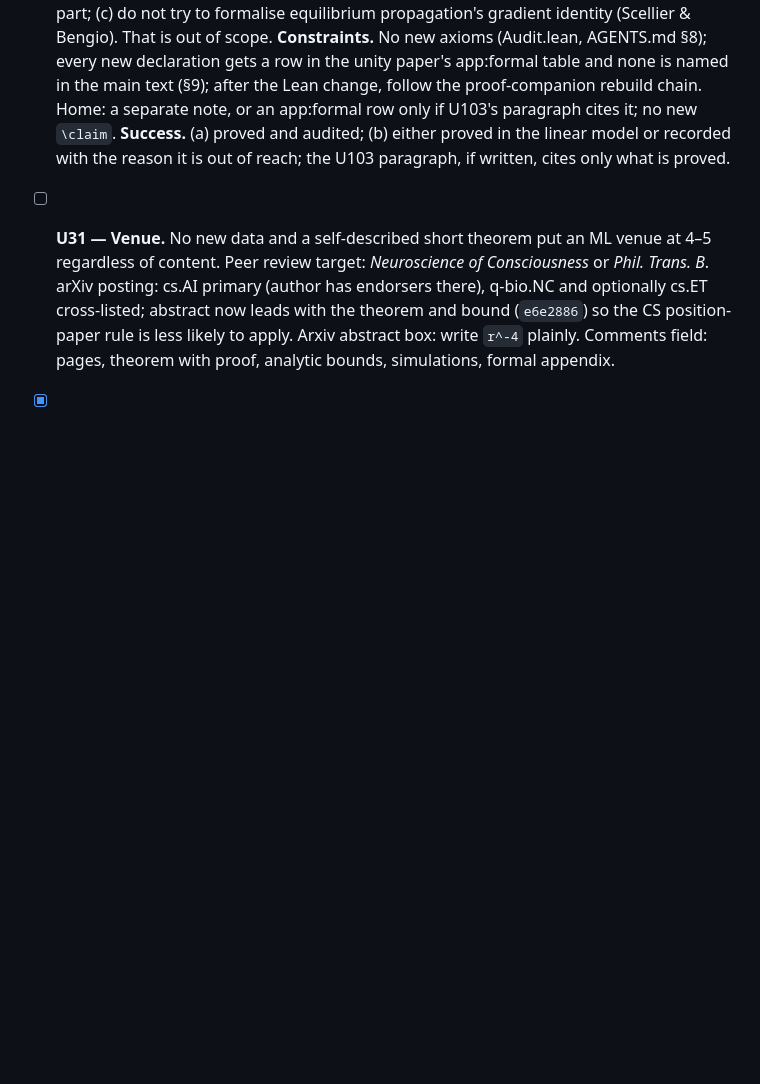
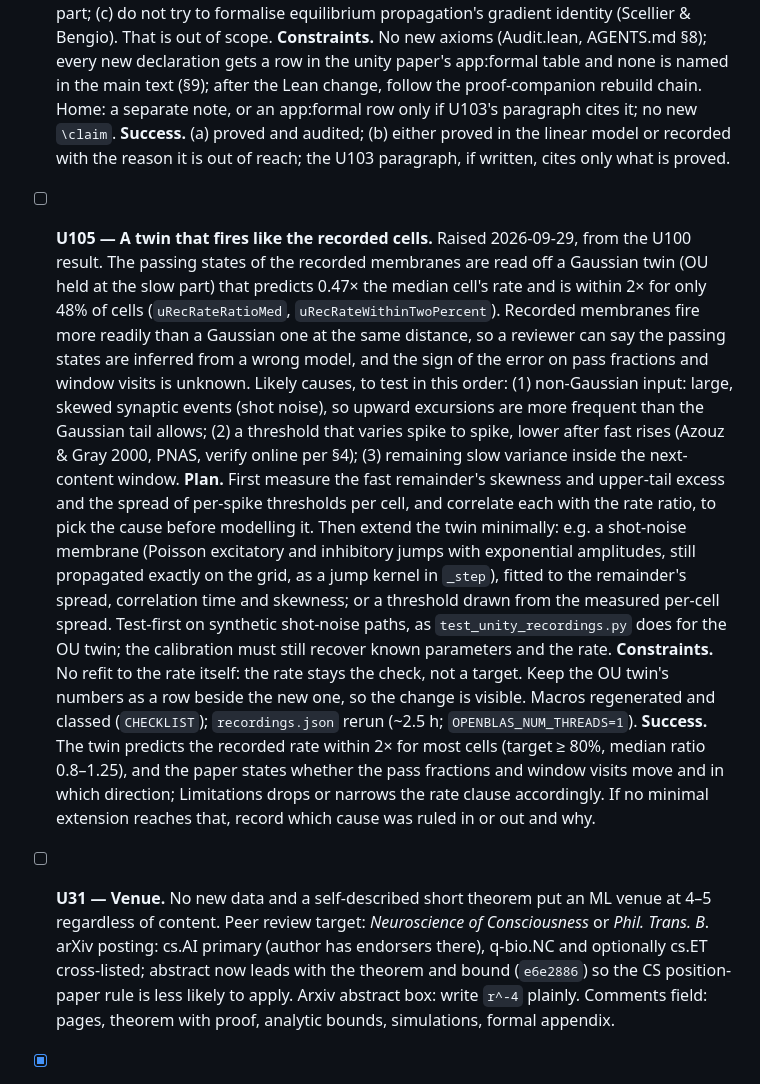
Before and after one commit to bobaseb/coupling_gated_cortical_coherence, a Markdown page: tasks/todo.md, the part around the change. Rendered like a GitHub page; blank space fills up the shorter version.

Commit message:
todo: U105, a twin that fires like the recorded cells
Co-Authored-By: Claude Opus 5.5 <noreply@anthropic.com>

```diff
--- a/tasks/todo.md
+++ b/tasks/todo.md
@@ -1231,6 +1231,39 @@ is the only item that could lift the U85 cap (to about 7.5–8).*
   or recorded with the reason it is out of reach; the U103 paragraph, if
   written, cites only what is proved.
 
+- [ ] **U105 — A twin that fires like the recorded cells.** Raised
+  2026-09-29, from the U100 result. The passing states of the recorded
+  membranes are read off a Gaussian twin (OU held at the slow part) that
+  predicts 0.47× the median cell's rate and is within 2× for only 48% of
+  cells (`uRecRateRatioMed`, `uRecRateWithinTwoPercent`). Recorded membranes
+  fire more readily than a Gaussian one at the same distance, so a reviewer
+  can say the passing states are inferred from a wrong model, and the sign
+  of the error on pass fractions and window visits is unknown. Likely causes,
+  to test in this order: (1) non-Gaussian input: large, skewed synaptic
+  events (shot noise), so upward excursions are more frequent than the
+  Gaussian tail allows; (2) a threshold that varies spike to spike, lower
+  after fast rises (Azouz & Gray 2000, PNAS, verify online per §4);
+  (3) remaining slow variance inside the next-content window. **Plan.**
+  First measure the fast remainder's skewness and upper-tail excess and the
+  spread of per-spike thresholds per cell, and correlate each with the rate
+  ratio, to pick the cause before modelling it. Then extend the twin
+  minimally: e.g. a shot-noise membrane (Poisson excitatory and inhibitory
+  jumps with exponential amplitudes, still propagated exactly on the grid,
+  as a jump kernel in `_step`), fitted to the remainder's spread,
+  correlation time and skewness; or a threshold drawn from the measured
+  per-cell spread. Test-first on synthetic shot-noise paths, as
+  `test_unity_recordings.py` does for the OU twin; the calibration must
+  still recover known parameters and the rate. **Constraints.** No refit to
+  the rate itself: the rate stays the check, not a target. Keep the OU twin's
+  numbers as a row beside the new one, so the change is visible. Macros
+  regenerated and classed (`CHECKLIST`); `recordings.json` rerun (~2.5 h;
+  `OPENBLAS_NUM_THREADS=1`). **Success.** The twin predicts the recorded
+  rate within 2× for most cells (target ≥ 80%, median ratio 0.8–1.25), and
+  the paper states whether the pass fractions and window visits move and in
+  which direction; Limitations drops or narrows the rate clause accordingly.
+  If no minimal extension reaches that, record which cause was ruled in or
+  out and why.
+
 - [ ] **U31 — Venue.** No new data and a self-described short theorem put an
   ML venue at 4–5 regardless of content. Peer review target: *Neuroscience of
   Consciousness* or *Phil. Trans. B*. arXiv posting: cs.AI primary (author has
```
